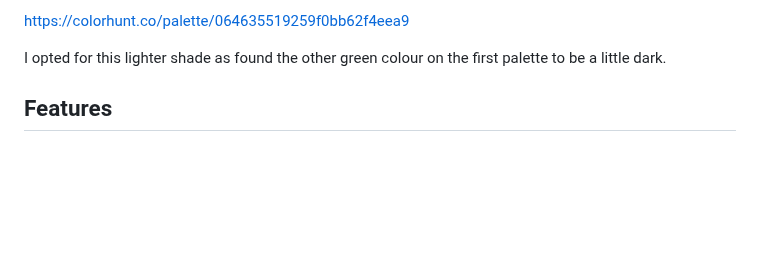
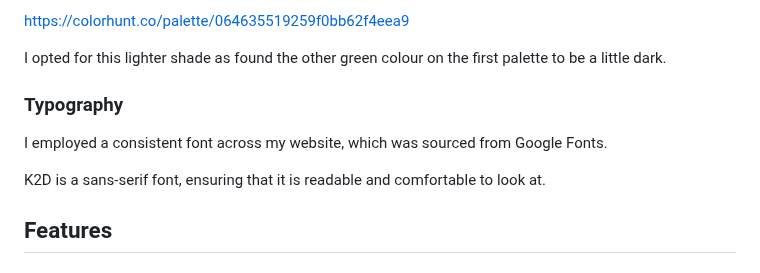
Before and after one commit to alicehillier/rainforest-cafe, a Markdown page: README.md, the part around the change. Rendered like a GitHub page; blank space fills up the shorter version.

Commit message:
add typography text to surface plane section in readme

```diff
--- a/README.md
+++ b/README.md
@@ -95,6 +95,11 @@ https://colorhunt.co/palette/064635519259f0bb62f4eea9
 
 I opted for this lighter shade as found the other green colour on the first palette to be a little dark.
 
+### Typography
+
+I employed a consistent font across my website, which was sourced from Google Fonts.
+
+K2D is a sans-serif font, ensuring that it is readable and comfortable to look at.
 
 
 ## Features
```
